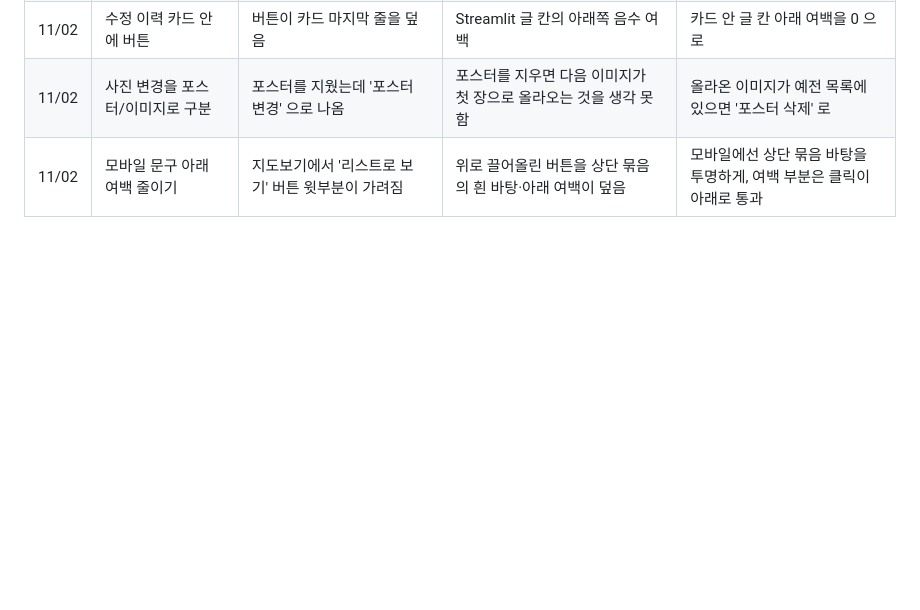
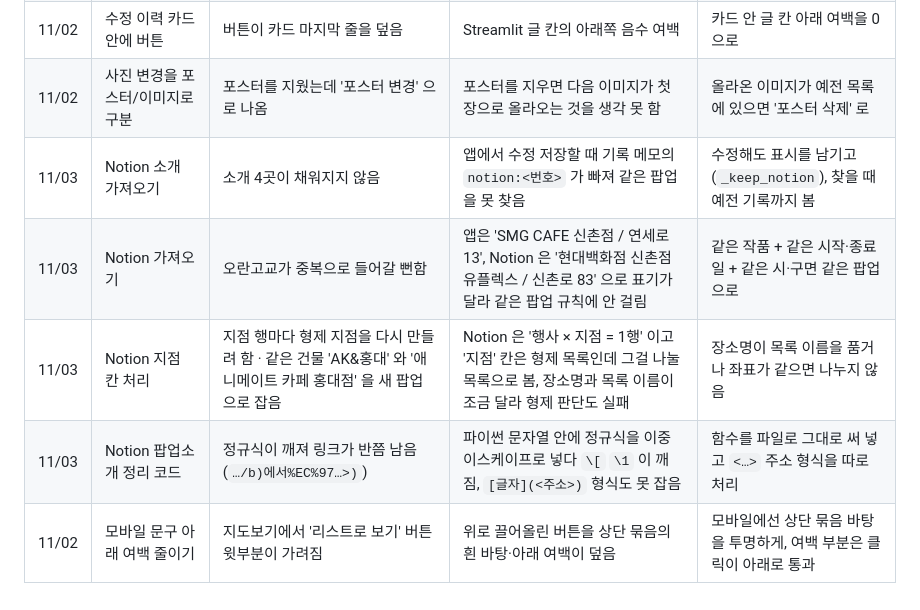
Before and after one commit to ayla-seoan/ANI-WHERE, a Markdown page: docs/ai-mistakes.md, the part around the change. Rendered like a GitHub page; blank space fills up the shorter version.

```diff
--- a/docs/ai-mistakes.md
+++ b/docs/ai-mistakes.md
@@ -31,4 +31,8 @@ AI 추출 결과가 아니라, 화면을 고치던 코딩 도우미가 잘못
 | 11/02 | 수정 이력 제목에 아이콘 | 제목 앞에 'story' 글자가 보임 | 펼침 칸 아이콘 글꼴을 사이트 글꼴 규칙이 덮어써 'history' 글자가 일부 보임 | 펼침 칸 아이콘을 뺌 |
 | 11/02 | 수정 이력 카드 안에 버튼 | 버튼이 카드 마지막 줄을 덮음 | Streamlit 글 칸의 아래쪽 음수 여백 | 카드 안 글 칸 아래 여백을 0 으로 |
 | 11/02 | 사진 변경을 포스터/이미지로 구분 | 포스터를 지웠는데 '포스터 변경' 으로 나옴 | 포스터를 지우면 다음 이미지가 첫 장으로 올라오는 것을 생각 못 함 | 올라온 이미지가 예전 목록에 있으면 '포스터 삭제' 로 |
+| 11/03 | Notion 소개 가져오기 | 소개 4곳이 채워지지 않음 | 앱에서 수정 저장할 때 기록 메모의 `notion:<번호>` 가 빠져 같은 팝업을 못 찾음 | 수정해도 표시를 남기고(`_keep_notion`), 찾을 때 예전 기록까지 봄 |
+| 11/03 | Notion 가져오기 | 오란고교가 중복으로 들어갈 뻔함 | 앱은 'SMG CAFE 신촌점 / 연세로 13', Notion 은 '현대백화점 신촌점 유플렉스 / 신촌로 83' 으로 표기가 달라 같은 팝업 규칙에 안 걸림 | 같은 작품 + 같은 시작·종료일 + 같은 시·구면 같은 팝업으로 |
+| 11/03 | Notion 지점 칸 처리 | 지점 행마다 형제 지점을 다시 만들려 함 · 같은 건물 'AK&홍대' 와 '애니메이트 카페 홍대점' 을 새 팝업으로 잡음 | Notion 은 '행사 × 지점 = 1행' 이고 '지점' 칸은 형제 목록인데 그걸 나눌 목록으로 봄, 장소명과 목록 이름이 조금 달라 형제 판단도 실패 | 장소명이 목록 이름을 품거나 좌표가 같으면 나누지 않음 |
+| 11/03 | Notion 팝업소개 정리 코드 | 정규식이 깨져 링크가 반쯤 남음 (`…/b)에서%EC%97…>)`) | 파이썬 문자열 안에 정규식을 이중 이스케이프로 넣다 `\[` `\1` 이 깨짐, `[글자](<주소>)` 형식도 못 잡음 | 함수를 파일로 그대로 써 넣고 `<…>` 주소 형식을 따로 처리 |
 | 11/02 | 모바일 문구 아래 여백 줄이기 | 지도보기에서 '리스트로 보기' 버튼 윗부분이 가려짐 | 위로 끌어올린 버튼을 상단 묶음의 흰 바탕·아래 여백이 덮음 | 모바일에선 상단 묶음 바탕을 투명하게, 여백 부분은 클릭이 아래로 통과 |
```
Also changed, not shown: README.md (+9 -3 lines), 프롬프트.md (+5 -0 lines).
